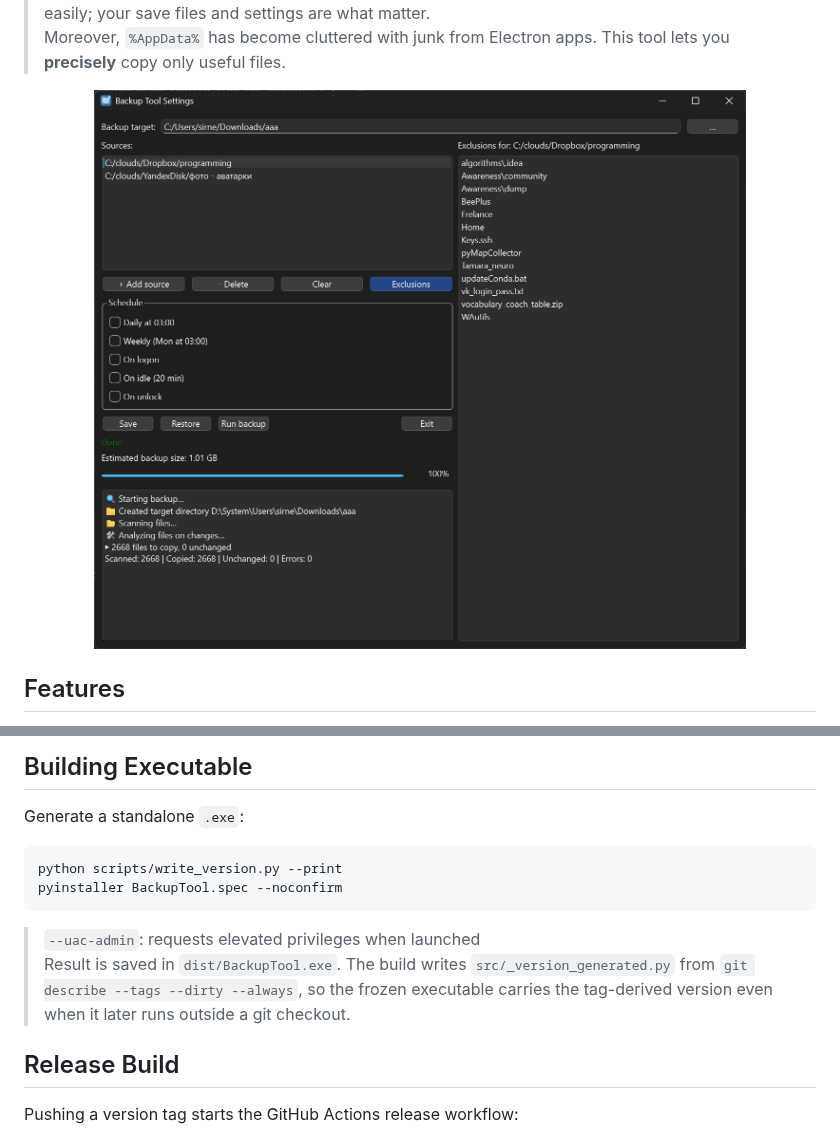
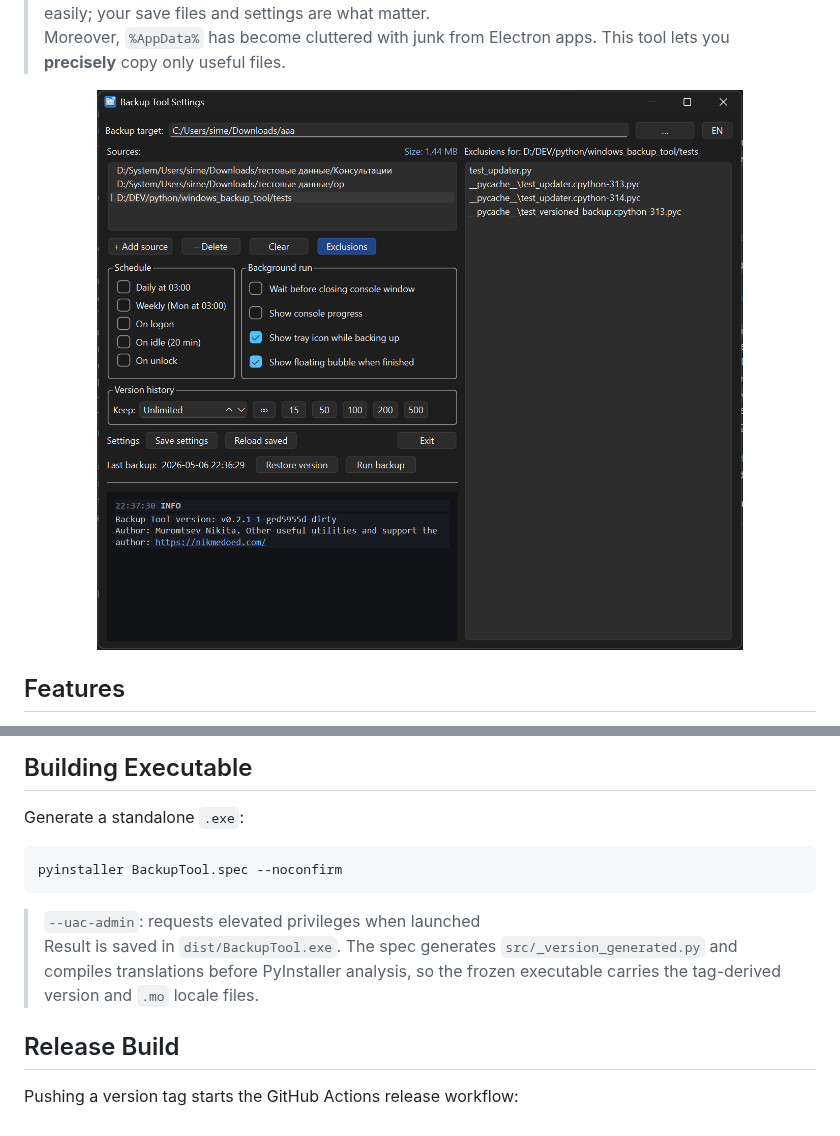
Before and after one commit to nikmedoed/windows_backup_tool, a Markdown page: README.md, 2 parts joined by grey strips. Drawn GitHub-style; pictures changed too: assets/window.png.

Commit message:
build fix

````diff
--- a/README.md
+++ b/README.md
@@ -214,14 +214,13 @@ To update:
 
 Generate a standalone `.exe`:
 
-```bash
-python scripts/write_version.py --print
+```powershell
 pyinstaller BackupTool.spec --noconfirm
 ```
 
 > `--uac-admin`: requests elevated privileges when launched
 > Result is saved in `dist/BackupTool.exe`.
-> The build writes `src/_version_generated.py` from `git describe --tags --dirty --always`, so the frozen executable carries the tag-derived version even when it later runs outside a git checkout.
+> The spec generates `src/_version_generated.py` and compiles translations before PyInstaller analysis, so the frozen executable carries the tag-derived version and `.mo` locale files.
 
 ## Release Build
 
````
Also changed, not shown: 1 other file.
